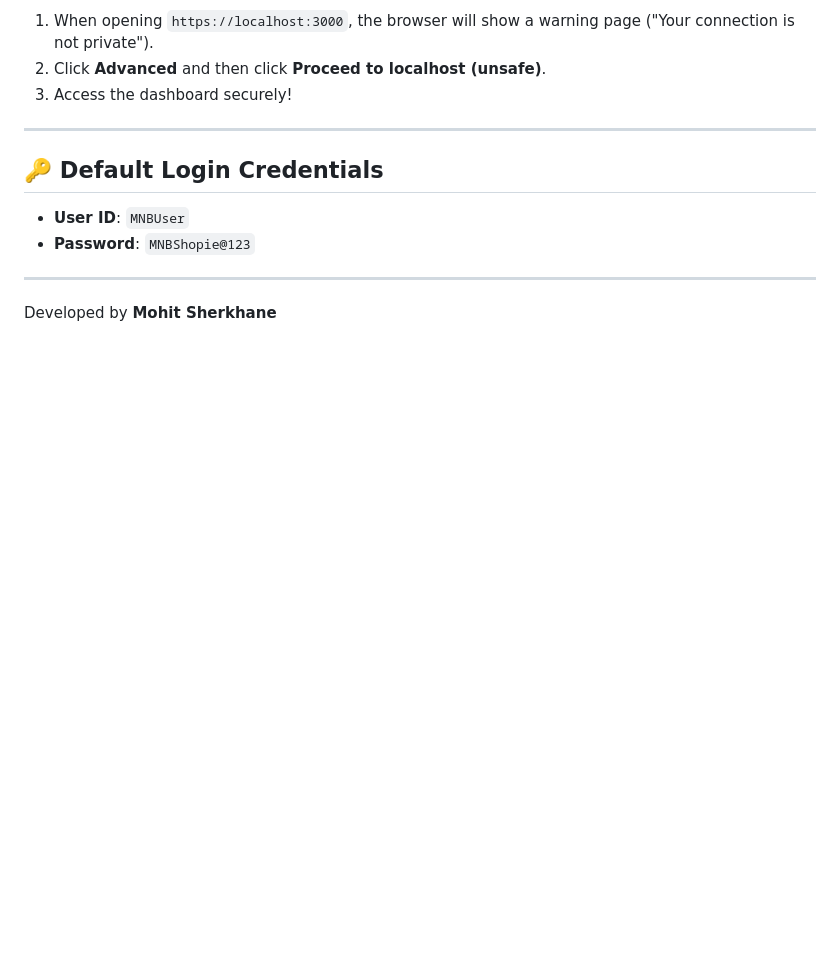
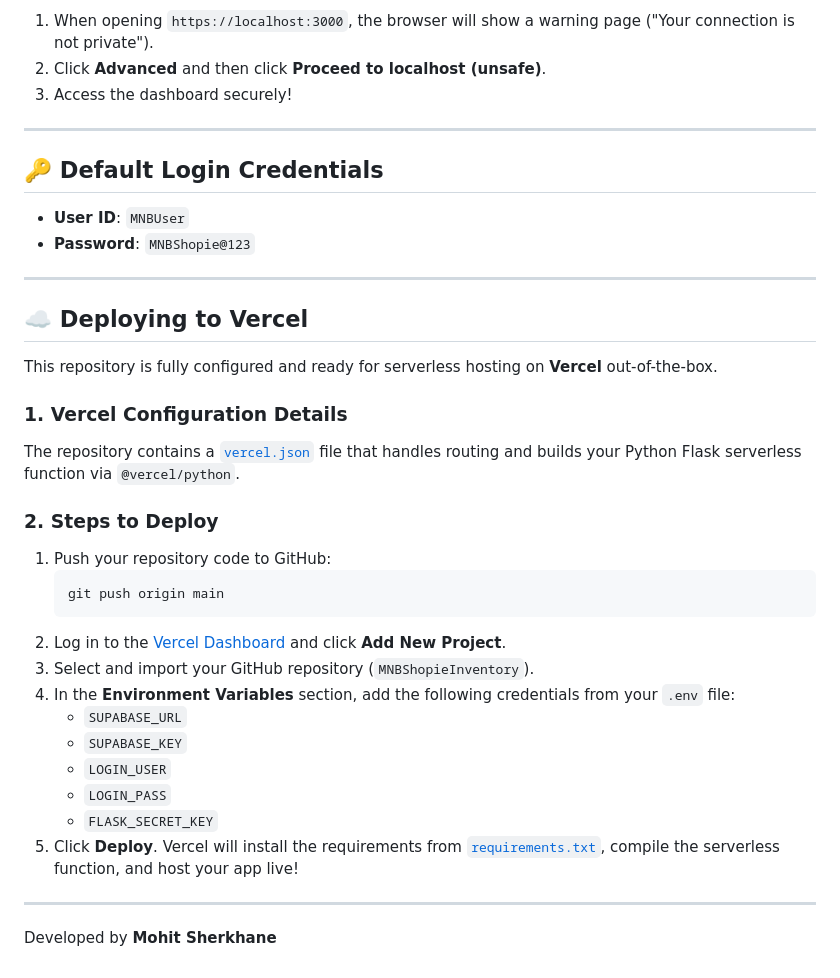
Before and after one commit to raxzrrr1104/MNBShopieInventory, a Markdown page: README.md, the part around the change. Rendered like a GitHub page; blank space fills up the shorter version.

Commit message:
docs: add Vercel deployment guide to README

````diff
--- a/README.md
+++ b/README.md
@@ -235,4 +235,28 @@ The local developer environment serves assets over **secure HTTPS mode** by gene
 * **Password**: `MNBShopie@123`
 
 ---
+
+## ☁️ Deploying to Vercel
+
+This repository is fully configured and ready for serverless hosting on **Vercel** out-of-the-box.
+
+### 1. Vercel Configuration Details
+The repository contains a [`vercel.json`](./vercel.json) file that handles routing and builds your Python Flask serverless function via `@vercel/python`.
+
+### 2. Steps to Deploy
+1. Push your repository code to GitHub:
+   ```bash
+   git push origin main
+   ```
+2. Log in to the [Vercel Dashboard](https://vercel.com/) and click **Add New Project**.
+3. Select and import your GitHub repository (`MNBShopieInventory`).
+4. In the **Environment Variables** section, add the following credentials from your `.env` file:
+   * `SUPABASE_URL`
+   * `SUPABASE_KEY`
+   * `LOGIN_USER`
+   * `LOGIN_PASS`
+   * `FLASK_SECRET_KEY`
+5. Click **Deploy**. Vercel will install the requirements from [`requirements.txt`](./requirements.txt), compile the serverless function, and host your app live!
+
+---
 Developed by **Mohit Sherkhane**
````
